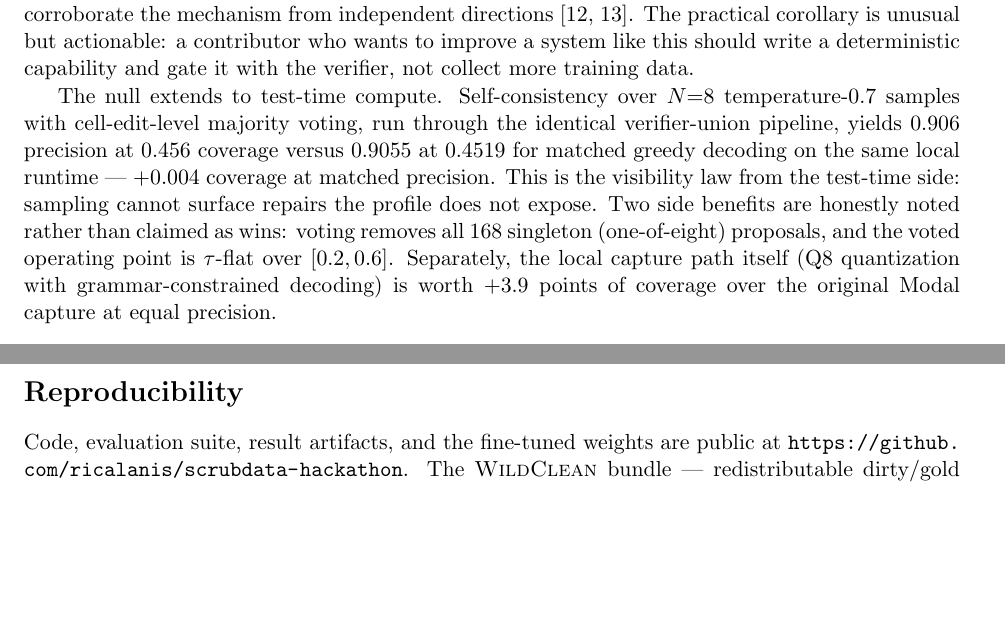
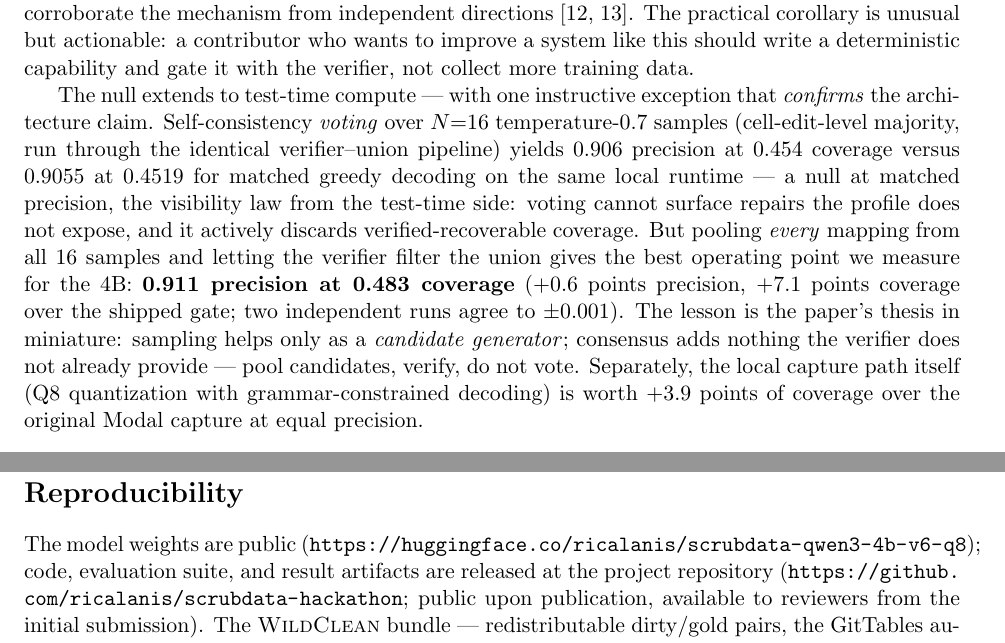
Before and after one commit to ricalanis/scrubdata-hackathon, a LaTeX paper (docs/paper/main.tex): two parts of pages 10 and 14 of 17 before the commit and two parts of pages 10 and 15 of 17 after it, joined at a grey line, cut so that both start at the same text, the shorter picture padded with empty space. Compiled offline with pdfLaTeX.

Commit message:
QA round 1 fixes: README 3-number contradiction, ±=95%CI relabel, GroUSE/COLING bibitem, repro-section honesty (repo private until publication), N=16 SC integrated (pool-and-verify 0.911@0.483 best point), TOOL_REFERENCE/SOTA/ledgers refreshed, planner rationale fix, freeze money table archived
Co-Authored-By: Claude Fable 5 <noreply@anthropic.com>

```diff
--- a/docs/paper/main.tex
+++ b/docs/paper/main.tex
@@ -566,17 +567,23 @@ directions~\cite{distort,debate}. The practical corollary is unusual but actiona
 a contributor who wants to improve a system like this should write a deterministic
 capability and gate it with the verifier, not collect more training data.
 
-The null extends to test-time compute. Self-consistency over $N{=}8$
-temperature-0.7 samples with cell-edit-level majority voting, run through the
-identical verifier-union pipeline, yields 0.906 precision at 0.456 coverage versus
-0.9055 at 0.4519 for matched greedy decoding on the same local runtime ---
-$+0.004$ coverage at matched precision. This is the visibility law from the
-test-time side: sampling cannot surface repairs the profile does not expose.
-Two side benefits are honestly noted rather than claimed as wins: voting removes
-all 168 singleton (one-of-eight) proposals, and the voted operating point is
-$\tau$-flat over $[0.2, 0.6]$. Separately, the local capture path itself (Q8
-quantization with grammar-constrained decoding) is worth $+3.9$ points of
-coverage over the original Modal capture at equal precision.
+The null extends to test-time compute --- with one instructive exception that
+\emph{confirms} the architecture claim. Self-consistency \emph{voting} over
+$N{=}16$ temperature-0.7 samples (cell-edit-level majority, run through the
+identical verifier--union pipeline) yields 0.906 precision at 0.454 coverage
+versus 0.9055 at 0.4519 for matched greedy decoding on the same local runtime ---
+a null at matched precision, the visibility law from the test-time side: voting
+cannot surface repairs the profile does not expose, and it actively discards
+verified-recoverable coverage. But pooling \emph{every} mapping from all 16
+samples and letting the verifier filter the union gives the best operating point
+we measure for the 4B: \textbf{0.911 precision at 0.483 coverage} ($+0.6$ points
+precision, $+7.1$ points coverage over the shipped gate; two independent runs
+agree to $\pm 0.001$). The lesson is the paper's thesis in miniature: sampling
+helps only as a \emph{candidate generator}; consensus adds nothing the verifier
+does not already provide --- pool candidates, verify, do not vote. Separately,
+the local capture path itself (Q8 quantization with grammar-constrained decoding)
+is worth $+3.9$ points of coverage over the original Modal capture at equal
+precision.
 
 \subsection{Zero-label capability scaling: the verifier harness is planner-agnostic}
 \label{sec:scaling}
@@ -831,6 +838,9 @@ deterministic capabilities---is a template for deploying small specialized model
 other structured tasks.
 
 \section*{Reproducibility}
-Code, evaluation suite, result artifacts, and the fine-tuned weights are public at
-\url{https://github.com/ricalanis/scrubdata-hackathon}. The \textsc{WildClean} bundle ---
-redistributable dirty/gold pairs, the GitTables audit slice, open vocabularies,
+The model weights are public
+(\url{https://huggingface.co/ricalanis/scrubdata-qwen3-4b-v6-q8}); code,
+evaluation suite, and result artifacts are released at the project repository
+(\url{https://github.com/ricalanis/scrubdata-hackathon}; public upon publication,
+available to reviewers from the initial submission). The \textsc{WildClean}
+bundle --- redistributable dirty/gold pairs, the GitTables audit slice, open
```
Also changed, not shown: docs/PAPER.md (+5 -0 lines), docs/TOOL_REFERENCE.md (+1 -1 lines), README.md, docs/paper/main.pdf, docs/paper/main.tex (22 more changed lines), 9 other files.
